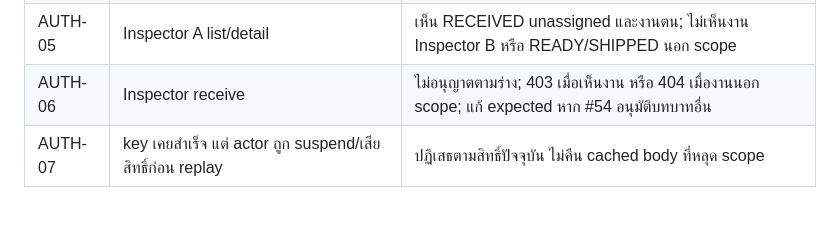
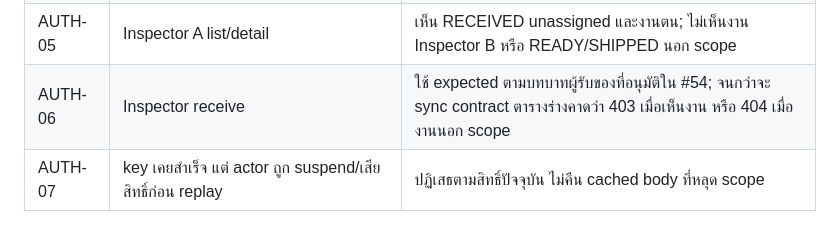
Before and after one commit to naithammarak/secondhand-marketplace-android-app, a Markdown page: doc/inspect-02-test-cases.md, the part around the change. GitHub-like rendering.

```diff
--- a/doc/inspect-02-test-cases.md
+++ b/doc/inspect-02-test-cases.md
@@ -40,7 +40,7 @@ reuse namespace/scenario keys จาก fixture owners เมื่อทำไ
 | AUTH-03 | Seller A receive งานตน หรือ Admin shipment งานที่เห็น | 403; no writes |
 | AUTH-04 | Buyer/role-null/inactive account ทุก endpoint | 403 ตาม error contract; ไม่รั่วรายการ |
 | AUTH-05 | Inspector A list/detail | เห็น RECEIVED unassigned และงานตน; ไม่เห็นงาน Inspector B หรือ READY/SHIPPED นอก scope |
-| AUTH-06 | Inspector receive | ไม่อนุญาตตามร่าง; 403 เมื่อเห็นงาน หรือ 404 เมื่องานนอก scope; แก้ expected หาก #54 อนุมัติบทบาทอื่น |
+| AUTH-06 | Inspector receive | ใช้ expected ตามบทบาทผู้รับของที่อนุมัติใน #54; จนกว่าจะ sync contract ตารางร่างคาดว่า 403 เมื่อเห็นงาน หรือ 404 เมื่องานนอก scope |
 | AUTH-07 | key เคยสำเร็จ แต่ actor ถูก suspend/เสียสิทธิ์ก่อน replay | ปฏิเสธตามสิทธิ์ปัจจุบัน ไม่คืน cached body ที่หลุด scope |
 
 ## Read และ Refresh
```
Also changed, not shown: doc/inspect-02-api-matrix.md (+2 -2 lines), doc/inspect-02-implementation-plan.md (+5 -5 lines).
